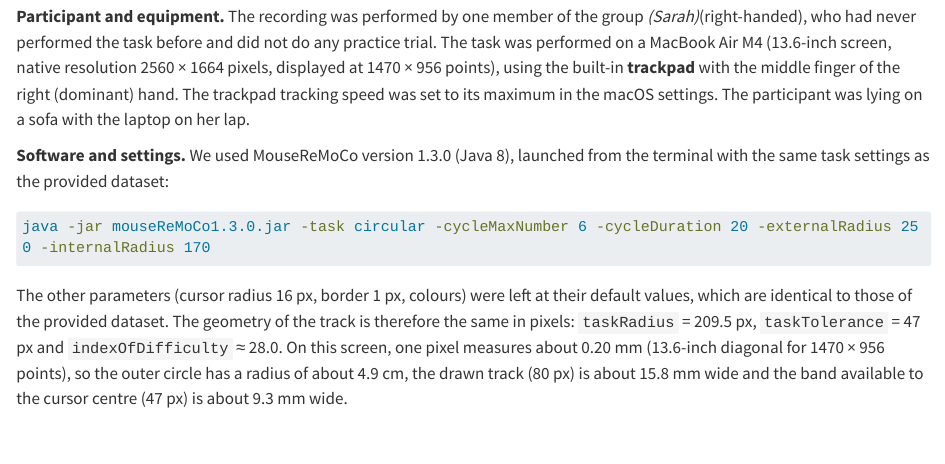
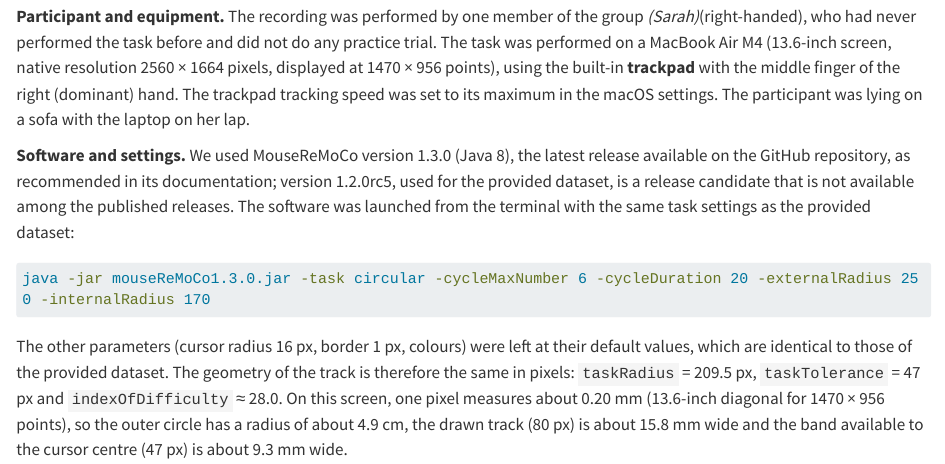
Before and after one commit to jenniferhoumard/circular-task-analysis, a Quarto document (sections/05_new_experiment.qmd): the page in a window 1100 px wide, from 130 px down. Rendered offline with R 4.5, knitr and Pandoc in place of Quarto, with nearby package versions; some code elsewhere in the file could not run offline; long lines of code are wrapped.

Commit message:
Explain choice of MouseReMoCo 1.3.0

````diff
--- a/sections/05_new_experiment.qmd
+++ b/sections/05_new_experiment.qmd
@@ -4,7 +4,7 @@ To check that our analysis also works on independently collected data, we record
 
 **Participant and equipment.** The recording was performed by one member of the group *(Sarah)*(right-handed), who had never performed the task before and did not do any practice trial. The task was performed on a MacBook Air M4 (13.6-inch screen, native resolution 2560 × 1664 pixels, displayed at 1470 × 956 points), using the built-in **trackpad** with the middle finger of the right (dominant) hand. The trackpad tracking speed was set to its maximum in the macOS settings. The participant was lying on a sofa with the laptop on her lap.
 
-**Software and settings.** We used MouseReMoCo version 1.3.0 (Java 8), launched from the terminal with the same task settings as the provided dataset:
+**Software and settings.** We used MouseReMoCo version 1.3.0 (Java 8), the latest release available on the GitHub repository, as recommended in its documentation; version 1.2.0rc5, used for the provided dataset, is a release candidate that is not available among the published releases. The software was launched from the terminal with the same task settings as the provided dataset:
 
 ```bash
 java -jar mouseReMoCo1.3.0.jar -task circular -cycleMaxNumber 6 -cycleDuration 20 -externalRadius 250 -internalRadius 170
````
